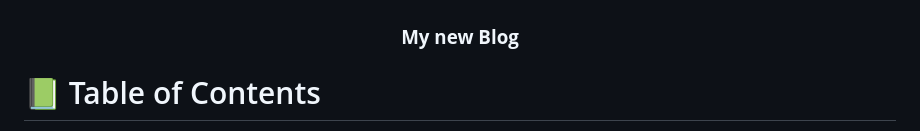
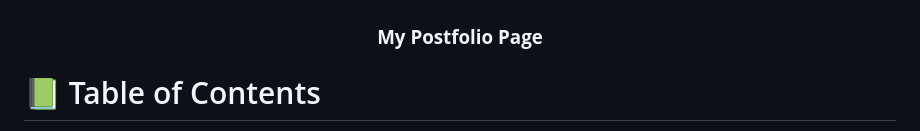
Before and after one commit to lerfast/lerfast.github.io, a Markdown page: README.md, the part around the change. Rendered like a GitHub page.

```diff
--- a/README.md
+++ b/README.md
@@ -27,7 +27,7 @@ After you're finished please remove all the comments and instructions!
   <img src="./vectors/luis-logo.png" alt="logo" width="140"  height="auto" />
   <br/>
 
-  <h3><b>My new Blog</b></h3>
+  <h3><b>My Postfolio Page</b></h3>
 
 </div>
 
```
